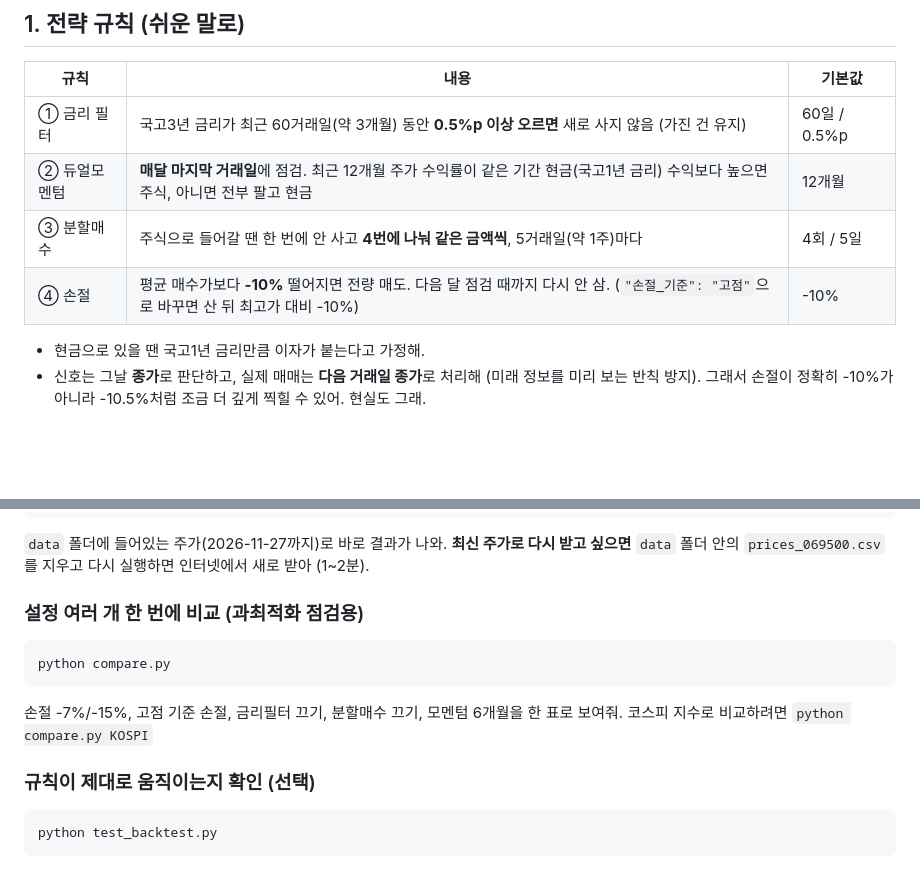
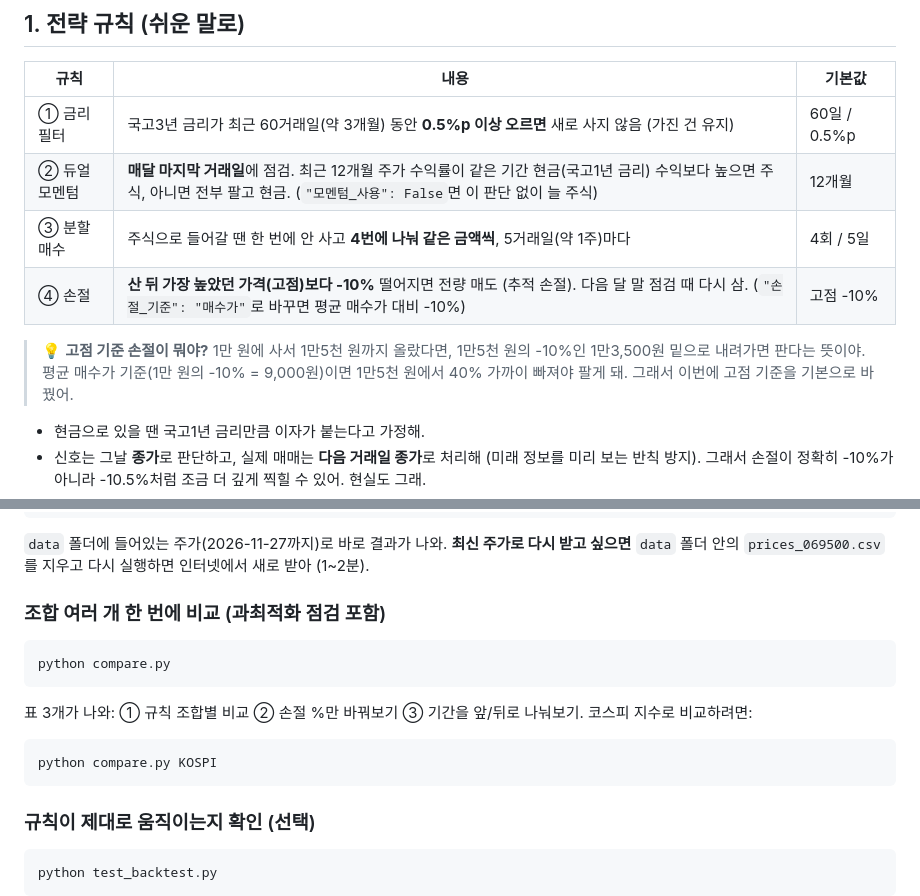
Before and after one commit to ndh4123/macro-rates, a Markdown page: backtest/README.md, 2 parts joined by grey strips. Drawn GitHub-style; blank space fills up the shorter version.

````diff
--- a/backtest/README.md
+++ b/backtest/README.md
@@ -12,9 +12,11 @@ KODEX 200(코스피200 ETF) 과거 주가로 시험해 보는 프로그램이야
 | 규칙 | 내용 | 기본값 |
 |---|---|---|
 | ① 금리 필터 | 국고3년 금리가 최근 60거래일(약 3개월) 동안 **0.5%p 이상 오르면** 새로 사지 않음 (가진 건 유지) | 60일 / 0.5%p |
-| ② 듀얼모멘텀 | **매달 마지막 거래일**에 점검. 최근 12개월 주가 수익률이 같은 기간 현금(국고1년 금리) 수익보다 높으면 주식, 아니면 전부 팔고 현금 | 12개월 |
+| ② 듀얼모멘텀 | **매달 마지막 거래일**에 점검. 최근 12개월 주가 수익률이 같은 기간 현금(국고1년 금리) 수익보다 높으면 주식, 아니면 전부 팔고 현금. (`"모멘텀_사용": False`면 이 판단 없이 늘 주식) | 12개월 |
 | ③ 분할매수 | 주식으로 들어갈 땐 한 번에 안 사고 **4번에 나눠 같은 금액씩**, 5거래일(약 1주)마다 | 4회 / 5일 |
-| ④ 손절 | 평균 매수가보다 **-10%** 떨어지면 전량 매도. 다음 달 점검 때까지 다시 안 삼. (`"손절_기준": "고점"`으로 바꾸면 산 뒤 최고가 대비 -10%) | -10% |
+| ④ 손절 | **산 뒤 가장 높았던 가격(고점)보다 -10%** 떨어지면 전량 매도 (추적 손절). 다음 달 말 점검 때 다시 삼. (`"손절_기준": "매수가"`로 바꾸면 평균 매수가 대비 -10%) | 고점 -10% |
+
+> 💡 **고점 기준 손절이 뭐야?** 1만 원에 사서 1만5천 원까지 올랐다면, 1만5천 원의 -10%인 1만3,500원 밑으로 내려가면 판다는 뜻이야. 평균 매수가 기준(1만 원의 -10% = 9,000원)이면 1만5천 원에서 40% 가까이 빠져야 팔게 돼. 그래서 이번에 고점 기준을 기본으로 바꿨어.
 
 - 현금으로 있을 땐 국고1년 금리만큼 이자가 붙는다고 가정해.
 - 신호는 그날 **종가**로 판단하고, 실제 매매는 **다음 거래일 종가**로 처리해 (미래 정보를 미리 보는 반칙 방지).
@@ -88,12 +90,15 @@ python backtest.py
 `data` 폴더에 들어있는 주가(2026-11-27까지)로 바로 결과가 나와.
 **최신 주가로 다시 받고 싶으면** `data` 폴더 안의 `prices_069500.csv`를 지우고 다시 실행하면 인터넷에서 새로 받아 (1~2분).
 
-### 설정 여러 개 한 번에 비교 (과최적화 점검용)
+### 조합 여러 개 한 번에 비교 (과최적화 점검 포함)
 ```
 python compare.py
 ```
-손절 -7%/-15%, 고점 기준 손절, 금리필터 끄기, 분할매수 끄기, 모멘텀 6개월을 한 표로 보여줘.
-코스피 지수로 비교하려면 `python compare.py KOSPI`
+표 3개가 나와: ① 규칙 조합별 비교 ② 손절 %만 바꿔보기 ③ 기간을 앞/뒤로 나눠보기.
+코스피 지수로 비교하려면:
+```
+python compare.py KOSPI
+```
 
 ### 규칙이 제대로 움직이는지 확인 (선택)
 ```
````
Also changed, not shown: other parts of backtest/README.md (+70 -22 lines), backtest/예시_결과차트_KODEX200.png, 3 other files.
